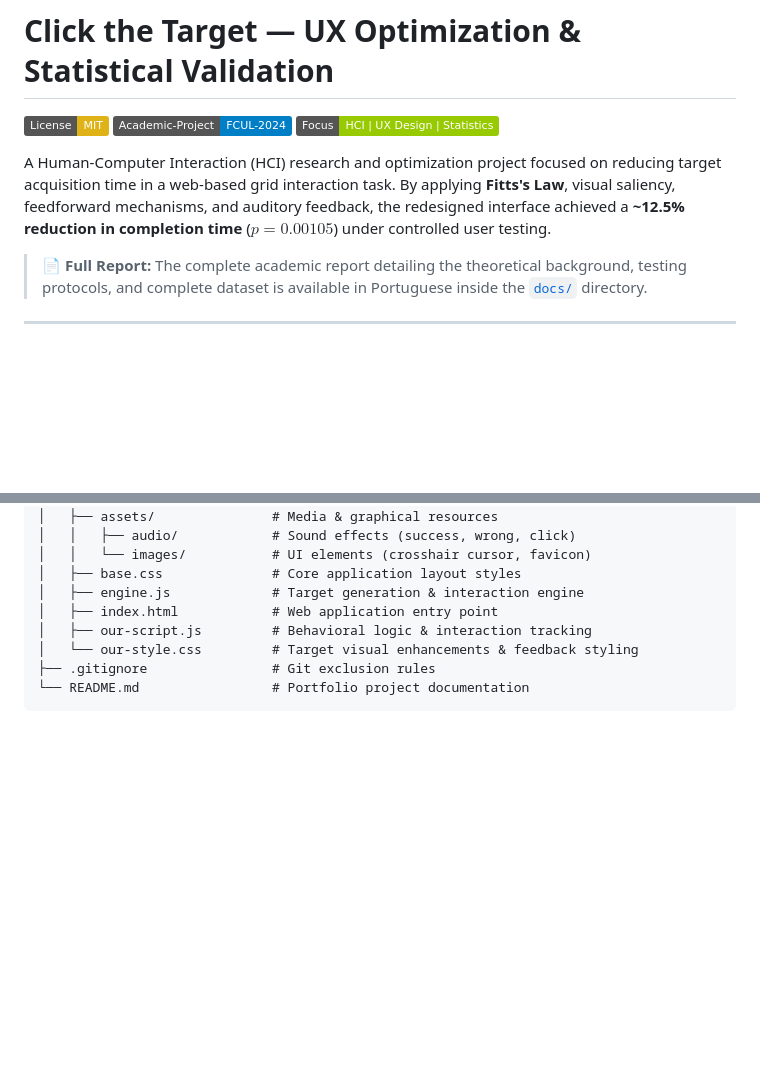
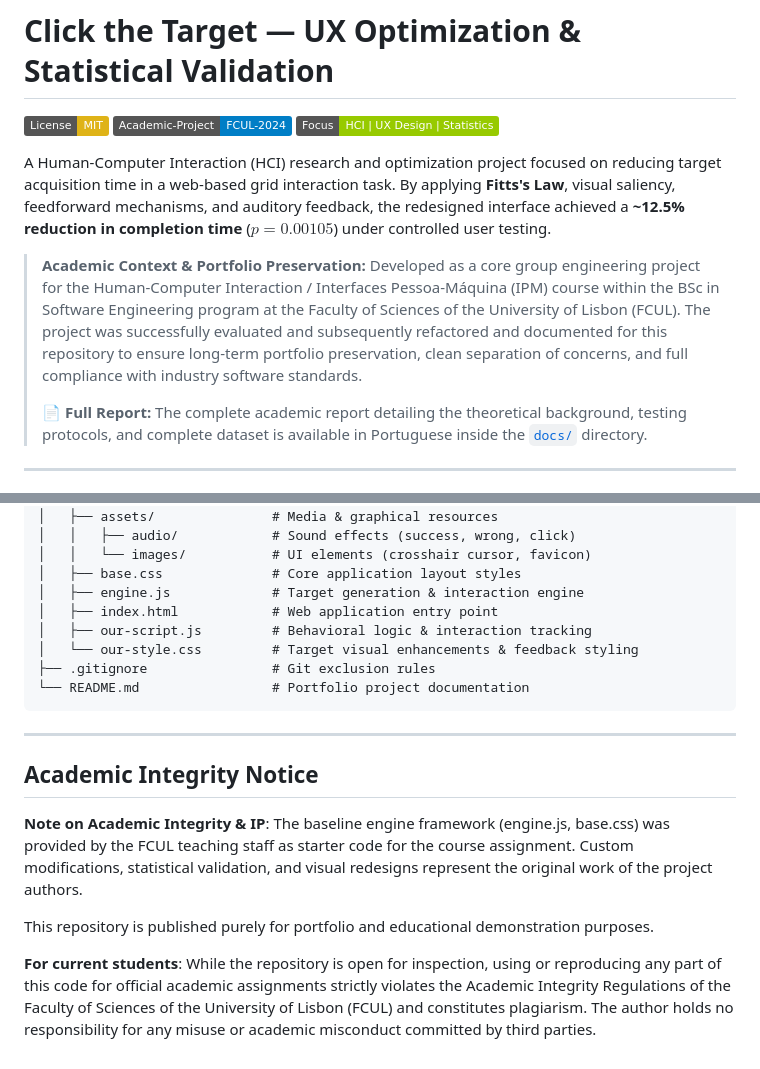
Before and after one commit to LuisPinto2/click-target-ux-optimization, a Markdown page: README.md, 2 parts joined by grey strips. Drawn GitHub-style; badges without logos; blank space fills up the shorter version.

Commit message:
README refactor

````diff
--- a/README.md
+++ b/README.md
@@ -6,6 +6,8 @@
 
 A Human-Computer Interaction (HCI) research and optimization project focused on reducing target acquisition time in a web-based grid interaction task. By applying **Fitts's Law**, visual saliency, feedforward mechanisms, and auditory feedback, the redesigned interface achieved a **~12.5% reduction in completion time** ($p = 0.00105$) under controlled user testing.
 
+> **Academic Context & Portfolio Preservation:** Developed as a core group engineering project for the Human-Computer Interaction / Interfaces Pessoa-Máquina (IPM) course within the BSc in Software Engineering program at the Faculty of Sciences of the University of Lisbon (FCUL). The project was successfully evaluated and subsequently refactored and documented for this repository to ensure long-term portfolio preservation, clean separation of concerns, and full compliance with industry software standards.
+>
 > 📄 **Full Report:** The complete academic report detailing the theoretical background, testing protocols, and complete dataset is available in Portuguese inside the [`docs/`](./docs) directory.
 
 ---
@@ -106,3 +108,13 @@ click-target-ux-optimization/
 ├── .gitignore                # Git exclusion rules
 └── README.md                 # Portfolio project documentation
 ```
+
+---
+
+## Academic Integrity Notice
+
+**Note on Academic Integrity & IP**: The baseline engine framework (engine.js, base.css) was provided by the FCUL teaching staff as starter code for the course assignment. Custom modifications, statistical validation, and visual redesigns represent the original work of the project authors.
+
+This repository is published purely for portfolio and educational demonstration purposes.
+
+**For current students**: While the repository is open for inspection, using or reproducing any part of this code for official academic assignments strictly violates the Academic Integrity Regulations of the Faculty of Sciences of the University of Lisbon (FCUL) and constitutes plagiarism. The author holds no responsibility for any misuse or academic misconduct committed by third parties.
````
